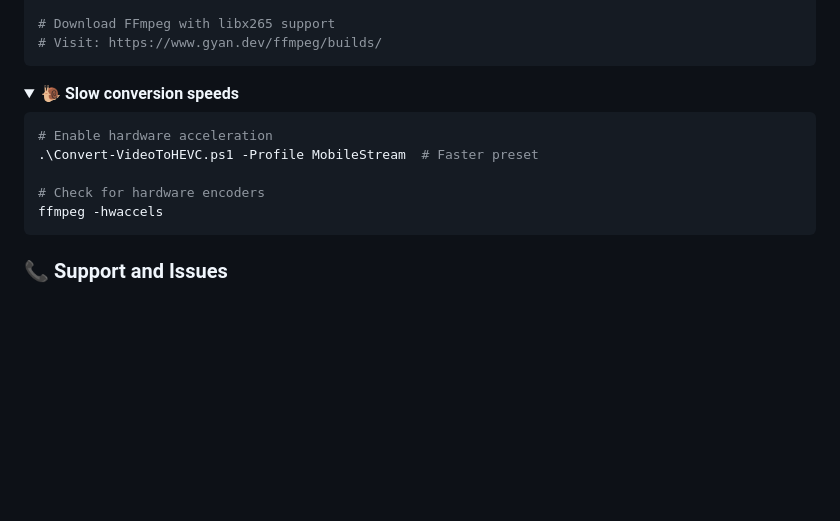
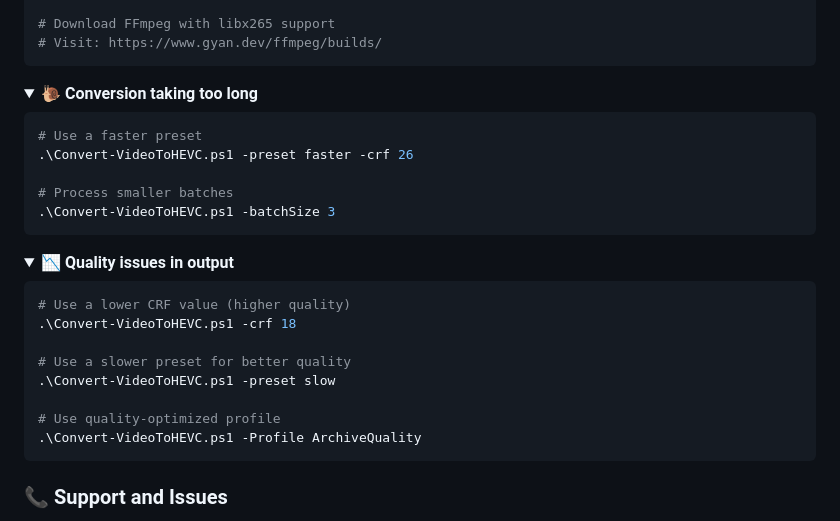
Before and after one commit to itsFelixH/powershell-hevc-converter, a Markdown page: README.md, the part around the change. Rendered like a GitHub page; folded sections open; blank space fills up the shorter version.

Commit message:
docs: common issues

````diff
--- a/README.md
+++ b/README.md
@@ -202,14 +202,30 @@ ffmpeg -encoders | Select-String "libx265"
 </details>
 
 <details>
-<summary><strong>🐌 Slow conversion speeds</strong></summary>
+<summary><strong>🐌 Conversion taking too long</strong></summary>
 
 ```powershell
-# Enable hardware acceleration
-.\Convert-VideoToHEVC.ps1 -Profile MobileStream  # Faster preset
+# Use a faster preset
+.\Convert-VideoToHEVC.ps1 -preset faster -crf 26
 
-# Check for hardware encoders
-ffmpeg -hwaccels
+# Process smaller batches
+.\Convert-VideoToHEVC.ps1 -batchSize 3
+```
+
+</details>
+
+<details>
+<summary><strong>📉 Quality issues in output</strong></summary>
+
+```powershell
+# Use a lower CRF value (higher quality)
+.\Convert-VideoToHEVC.ps1 -crf 18
+
+# Use a slower preset for better quality
+.\Convert-VideoToHEVC.ps1 -preset slow
+
+# Use quality-optimized profile
+.\Convert-VideoToHEVC.ps1 -Profile ArchiveQuality
 ```
 
 </details>
````
